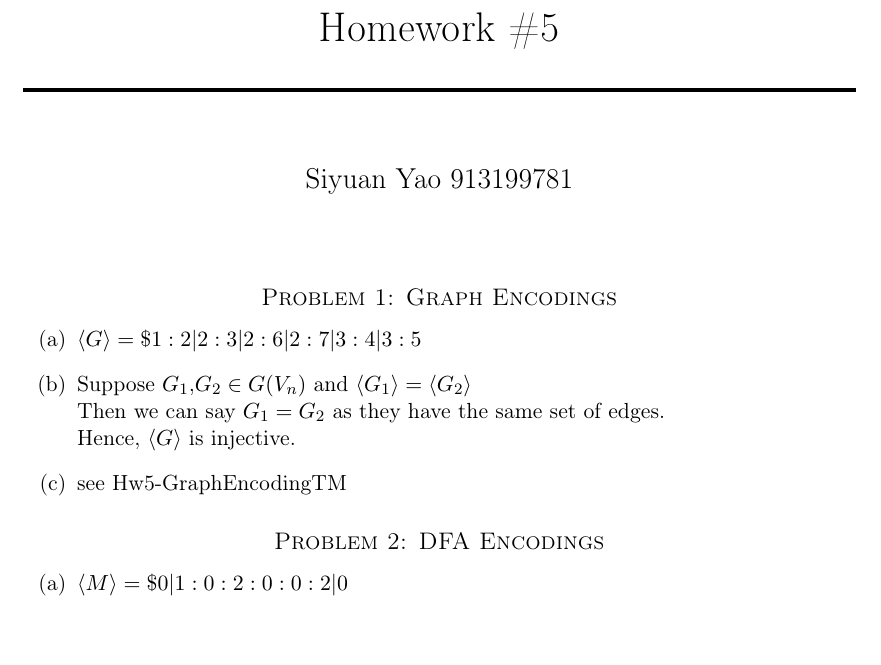
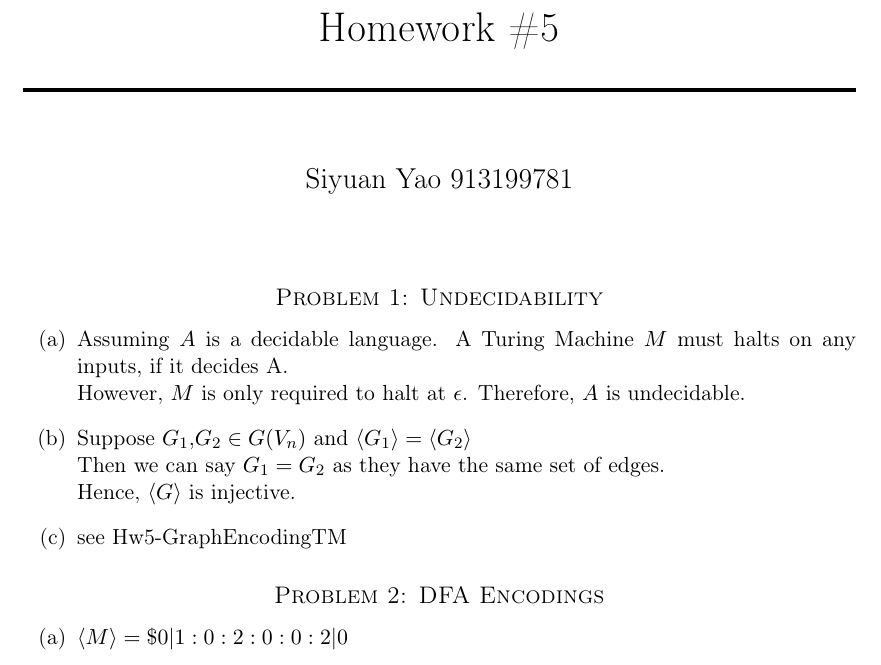
Before and after one commit to JCBreath/Files, a LaTeX problem sheet (hw5 - Siyuan Yao.tex): part of page 1 of 2, cut so that both start at the same text, the shorter picture padded with empty space. Compiled offline with pdfLaTeX.

Commit message:
Update hw5 - Siyuan Yao.tex

```diff
--- a/hw5 - Siyuan Yao.tex
+++ b/hw5 - Siyuan Yao.tex
@@ -65,9 +65,10 @@
 
 \maketitle % Print the title
 
-\subsection*{Problem 1: Graph Encodings}
+\subsection*{Problem 1: Undecidability}
 \begin{enumerate}[label=(\alph*)]
-	\item $\langle G\rangle =\$1:2|2:3|2:6|2:7|3:4|3:5$
+	\item Assuming $A$ is a decidable language. A Turing Machine $M$ must halts on any inputs, if it decides A.  \\
+		  However, $M$ is only required to halt at $\epsilon$. Therefore, $A$ is undecidable.
 	\item Suppose $G_1$,$G_2\in G(V_n)$ and $\langle G_1 \rangle = \langle G_2 \rangle$ \\
 	Then we can say $G_1=G_2$ as they have the same set of edges.\\
 	Hence, $\langle G\rangle$ is injective.
```
